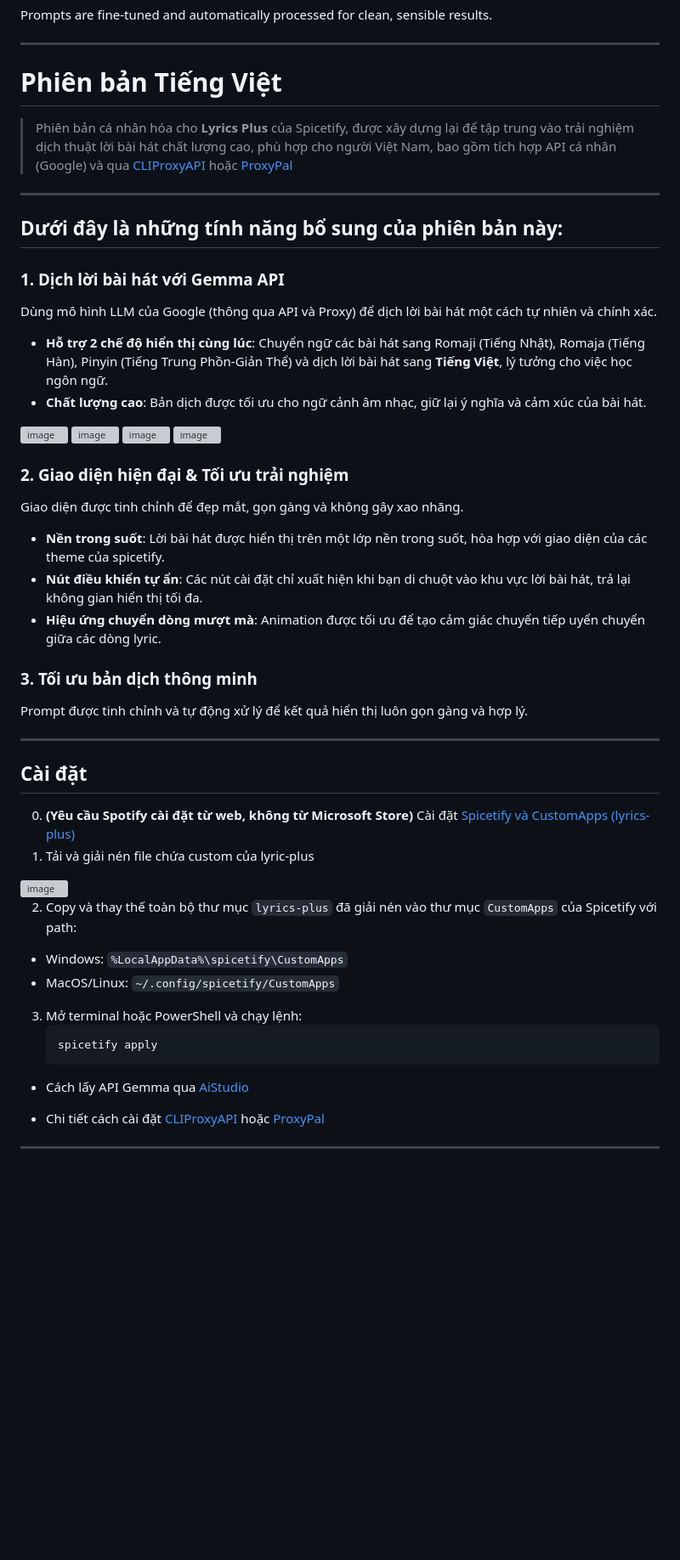
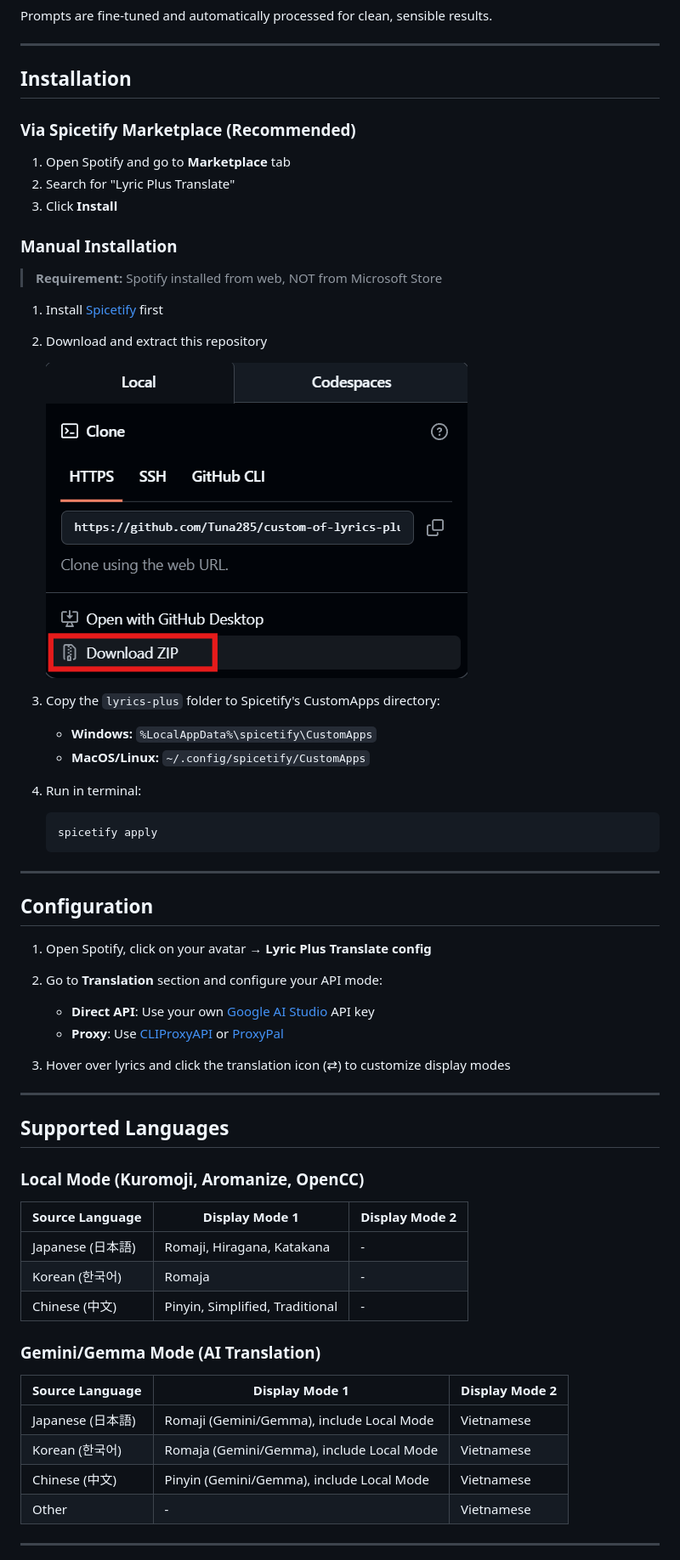
Before and after one commit to Tuna285/custom-of-lyrics-plus, a Markdown page: README.md, the part around one of its changes. Shown at 85% size. Drawn GitHub-style; pictures changed too: assets/manual_download.png (added); blank space fills up the shorter version; grey boxes are pictures that could not be loaded.

Commit message:
v1.2.1: Prepare for Spicetify Marketplace submission - Renamed to Lyric Plus Translate - Updated README with local assets - Added CHANGELOG.md

````diff
--- a/README.md
+++ b/README.md
@@ -21,50 +40,60 @@ Prompts are fine-tuned and automatically processed for clean, sensible results.
 
 ---
 
-# Phiên bản Tiếng Việt
+## Installation
 
-> Phiên bản cá nhân hóa cho **Lyrics Plus** của Spicetify, được xây dựng lại để tập trung vào trải nghiệm dịch thuật lời bài hát chất lượng cao, phù hợp cho người Việt Nam, bao gồm tích hợp API cá nhân (Google) và qua [CLIProxyAPI](https://github.com/router-for-me/CLIProxyAPI) hoặc [ProxyPal](https://github.com/heyhuynhgiabuu/proxypal)
+### Via Spicetify Marketplace (Recommended)
+1. Open Spotify and go to **Marketplace** tab
+2. Search for "Lyric Plus Translate"
+3. Click **Install**
+
+### Manual Installation
+
+> **Requirement:** Spotify installed from web, NOT from Microsoft Store
+
+1. Install [Spicetify](https://spicetify.app/docs/getting-started) first
+2. Download and extract this repository
+
+   ![Download](assets/manual_download.png)
+
+3. Copy the `lyrics-plus` folder to Spicetify's CustomApps directory:
+   - **Windows:** `%LocalAppData%\spicetify\CustomApps`
+   - **MacOS/Linux:** `~/.config/spicetify/CustomApps`
+
+4. Run in terminal:
+   ```bash
+   spicetify apply
+   ```
 
 ---
 
-## Dưới đây là những tính năng bổ sung của phiên bản này:
-### 1. Dịch lời bài hát với Gemma API
-Dùng mô hình LLM của Google (thông qua API và Proxy) để dịch lời bài hát một cách tự nhiên và chính xác.
--   **Hỗ trợ 2 chế độ hiển thị cùng lúc**: Chuyển ngữ các bài hát sang Romaji (Tiếng Nhật), Romaja (Tiếng Hàn), Pinyin (Tiếng Trung Phồn-Giản Thể) và dịch lời bài hát sang **Tiếng Việt**, lý tưởng cho việc học ngôn ngữ.
--   **Chất lượng cao**: Bản dịch được tối ưu cho ngữ cảnh âm nhạc, giữ lại ý nghĩa và cảm xúc của bài hát.
-<img width="1919" height="1020" alt="image" src="https://github.com/user-attachments/assets/6b49032b-704e-4f35-8aec-cad9f42083f3" />
-<img width="1919" height="1022" alt="image" src="https://github.com/user-attachments/assets/aadf0f62-2c67-4396-89cd-15da4ed6882d" />
-<img width="1919" height="1021" alt="image" src="https://github.com/user-attachments/assets/90c26e06-d7f0-441f-a766-393e3a9ece72" />
-<img width="1919" height="1021" alt="image" src="https://github.com/user-attachments/assets/0c0d6497-5e43-4cb8-9581-218540a38e3f" />
+## Configuration
 
-### 2. Giao diện hiện đại & Tối ưu trải nghiệm
-Giao diện được tinh chỉnh để đẹp mắt, gọn gàng và không gây xao nhãng.
--   **Nền trong suốt**: Lời bài hát được hiển thị trên một lớp nền trong suốt, hòa hợp với giao diện của các theme của spicetify.
--   **Nút điều khiển tự ẩn**: Các nút cài đặt chỉ xuất hiện khi bạn di chuột vào khu vực lời bài hát, trả lại không gian hiển thị tối đa.
--   **Hiệu ứng chuyển dòng mượt mà**: Animation được tối ưu để tạo cảm giác chuyển tiếp uyển chuyển giữa các dòng lyric.
+1. Open Spotify, click on your avatar → **Lyric Plus Translate config**
+2. Go to **Translation** section and configure your API mode:
+   - **Direct API**: Use your own [Google AI Studio](https://aistudio.google.com/) API key
+   - **Proxy**: Use [CLIProxyAPI](https://github.com/router-for-me/CLIProxyAPI) or [ProxyPal](https://github.com/heyhuynhgiabuu/proxypal)
 
-### 3. Tối ưu bản dịch thông minh
-Prompt được tinh chỉnh và tự động xử lý để kết quả hiển thị luôn gọn gàng và hợp lý.
+3. Hover over lyrics and click the translation icon (⇄) to customize display modes
 
 ---
 
-## Cài đặt
+## Supported Languages
 
-0.  **(Yêu cầu Spotify cài đặt từ web, không từ Microsoft Store)** Cài đặt [Spicetify và CustomApps (lyrics-plus)](https://spicetify.app/docs/getting-started)
-1.  Tải và giải nén file chứa custom của lyric-plus
-<img width="578" height="455" alt="image" src="https://github.com/user-attachments/assets/5f190f70-3185-4e2d-990f-90068d3bcf8d" />
+### Local Mode (Kuromoji, Aromanize, OpenCC)
+| Source Language | Display Mode 1 | Display Mode 2 |
+|-----------------|----------------|----------------|
+| Japanese (日本語) | Romaji, Hiragana, Katakana | - |
+| Korean (한국어) | Romaja | - |
+| Chinese (中文) | Pinyin, Simplified, Traditional | - |
 
-2.  Copy và thay thế toàn bộ thư mục `lyrics-plus` đã giải nén vào thư mục `CustomApps` của Spicetify với path:
-- Windows: ```%LocalAppData%\spicetify\CustomApps```
-- MacOS/Linux: ```~/.config/spicetify/CustomApps```
-
-3.  Mở terminal hoặc PowerShell và chạy lệnh:
-    ```
-    spicetify apply
-    ```
-* Cách lấy API Gemma qua [AiStudio](https://www.youtube.com/watch?v=JomWSwhwThg)
-
-* Chi tiết cách cài đặt [CLIProxyAPI](https://github.com/router-for-me/CLIProxyAPI) hoặc [ProxyPal](https://github.com/heyhuynhgiabuu/proxypal)
+### Gemini/Gemma Mode (AI Translation)
+| Source Language | Display Mode 1 | Display Mode 2 |
+|-----------------|----------------|----------------|
+| Japanese (日本語) | Romaji (Gemini/Gemma), include Local Mode | Vietnamese |
+| Korean (한국어) | Romaja (Gemini/Gemma), include Local Mode | Vietnamese |
+| Chinese (中文) | Pinyin (Gemini/Gemma), include Local Mode | Vietnamese |
+| Other | - | Vietnamese |
 
 ---
 
````
Also changed, not shown: other parts of README.md (+31 -9 lines), CHANGELOG.md (added, +90 -0 lines), 6 other files.
